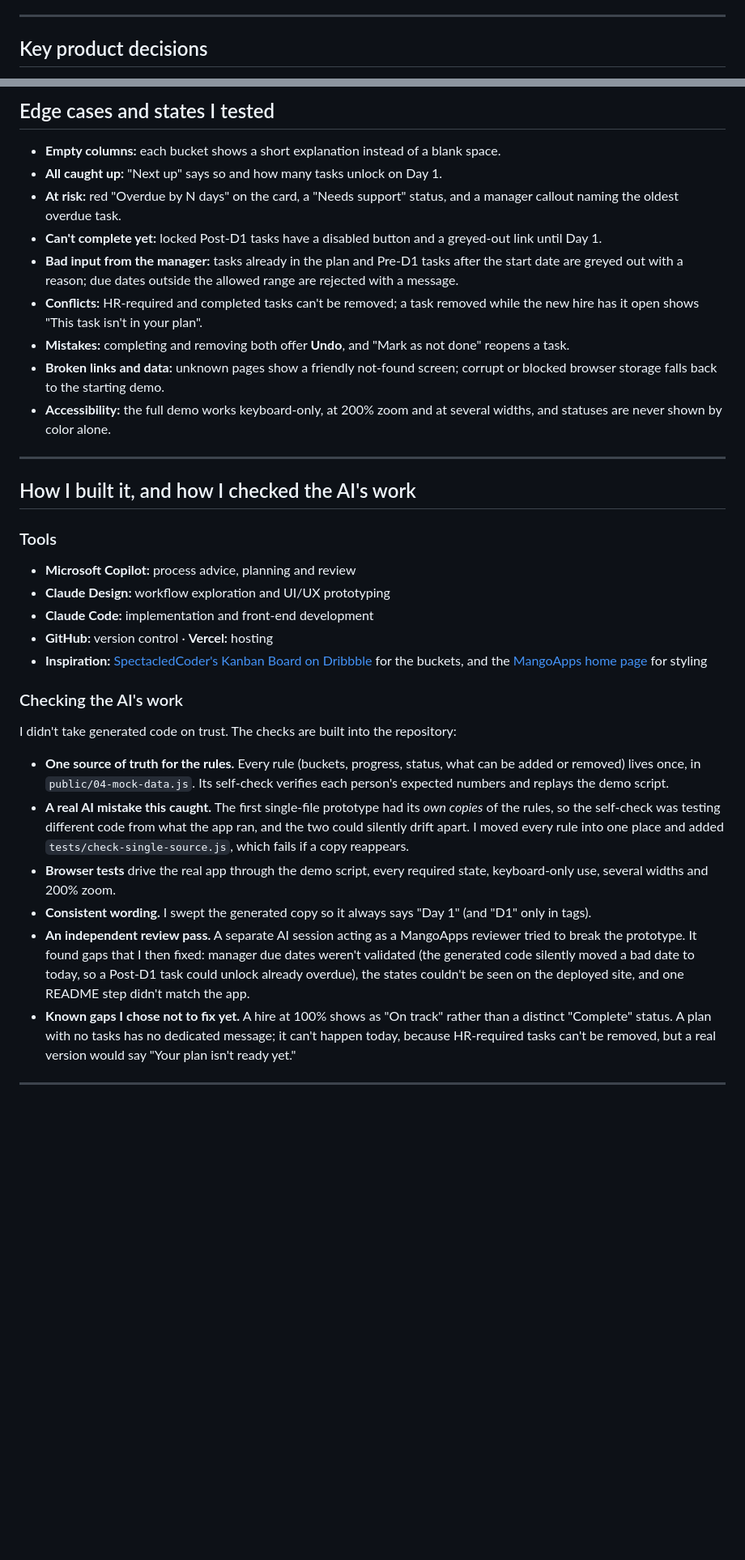
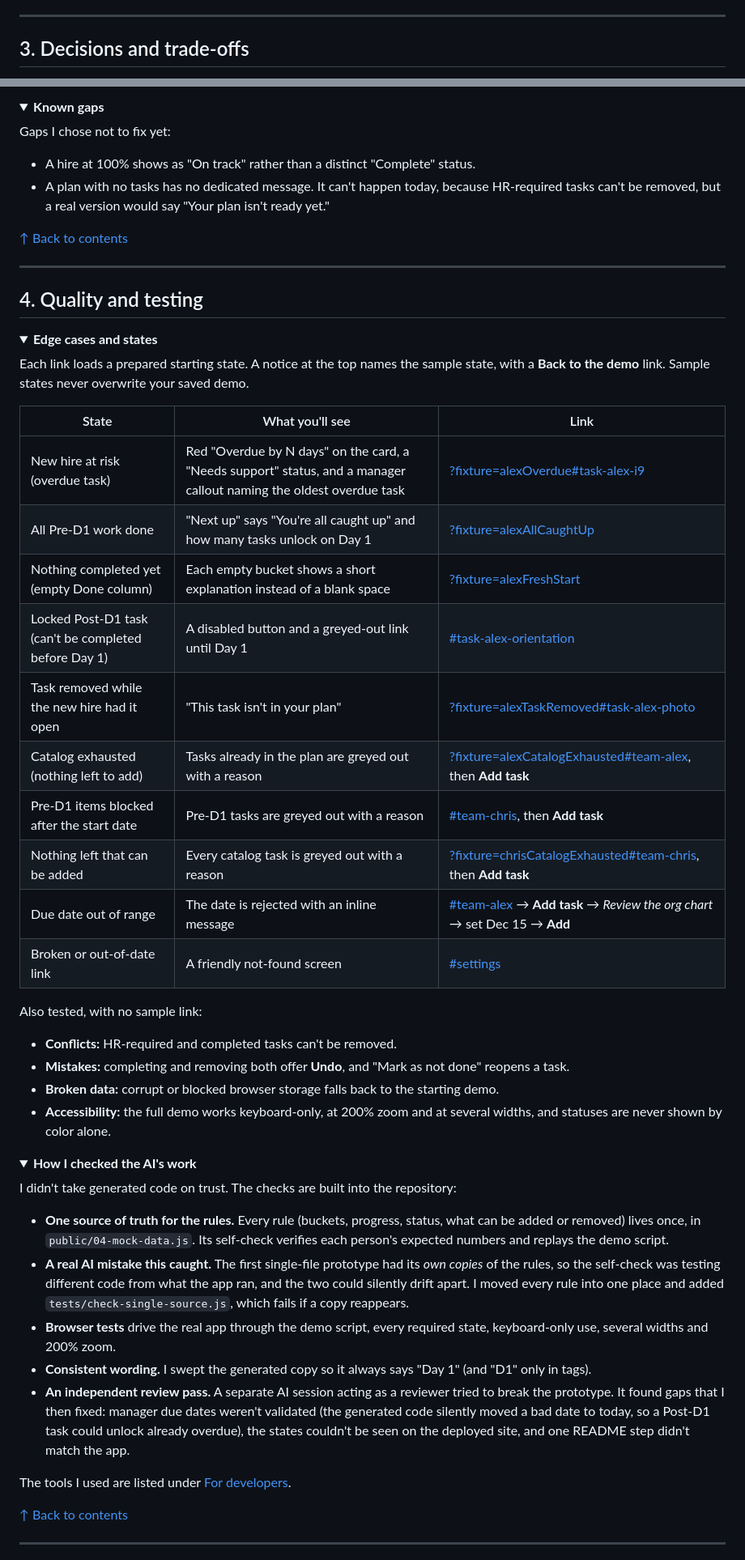
Before and after one commit to fmna/yfp_brightpath, a Markdown page: README.md, 2 parts joined by grey strips. Shown at 81% size. Rendered like a GitHub page; folded sections open; blank space fills up the shorter version.

Commit message:
Update README and add demo video link

```diff
--- a/README.md
+++ b/README.md
@@ -95,4 +132,4 @@ YFP gives the new hire one prioritized view of everything they need to do, and g
 ---
 
-## Key product decisions
+## 3. Decisions and trade-offs
 
@@ -178,29 +187,49 @@ The prototype's manager, Morgan, leads a Product team rather than Engineering. T
 
-## Edge cases and states I tested
+<details>
+<summary><b>Known gaps</b></summary>
 
-- **Empty columns:** each bucket shows a short explanation instead of a blank space.
-- **All caught up:** "Next up" says so and how many tasks unlock on Day 1.
-- **At risk:** red "Overdue by N days" on the card, a "Needs support" status, and a manager callout naming the oldest overdue task.
-- **Can't complete yet:** locked Post-D1 tasks have a disabled button and a greyed-out link until Day 1.
-- **Bad input from the manager:** tasks already in the plan and Pre-D1 tasks after the start date are greyed out with a reason; due dates outside the allowed range are rejected with a message.
-- **Conflicts:** HR-required and completed tasks can't be removed; a task removed while the new hire has it open shows "This task isn't in your plan".
-- **Mistakes:** completing and removing both offer **Undo**, and "Mark as not done" reopens a task.
-- **Broken links and data:** unknown pages show a friendly not-found screen; corrupt or blocked browser storage falls back to the starting demo.
-- **Accessibility:** the full demo works keyboard-only, at 200% zoom and at several widths, and statuses are never shown by color alone.
+Gaps I chose not to fix yet:
+
+- A hire at 100% shows as "On track" rather than a distinct "Complete" status.
+- A plan with no tasks has no dedicated message. It can't happen today, because HR-required tasks can't be removed, but a real version would say "Your plan isn't ready yet."
+
+</details>
+
+[↑ Back to contents](#yfp-your-first-path)
 
 ---
 
-## How I built it, and how I checked the AI's work
+## 4. Quality and testing
 
-### Tools
+<details>
+<summary><b>Edge cases and states</b></summary>
 
-- **Microsoft Copilot:** process advice, planning and review
-- **Claude Design:** workflow exploration and UI/UX prototyping
-- **Claude Code:** implementation and front-end development
-- **GitHub:** version control · **Vercel:** hosting
-- **Inspiration:** [SpectacledCoder's Kanban Board on Dribbble](https://dribbble.com/shots/23753668-Kanban-Board) for the buckets, and the [MangoApps home page](https://www.mangoapps.com/) for styling
+Each link loads a prepared starting state. A notice at the top names the sample state, with a **Back to the demo** link. Sample states never overwrite your saved demo.
 
-### Checking the AI's work
+| State | What you'll see | Link |
+|---|---|---|
+| New hire at risk (overdue task) | Red "Overdue by N days" on the card, a "Needs support" status, and a manager callout naming the oldest overdue task | [?fixture=alexOverdue#task-alex-i9](https://yfpbrightpath.vercel.app?fixture=alexOverdue#task-alex-i9) |
+| All Pre-D1 work done | "Next up" says "You're all caught up" and how many tasks unlock on Day 1 | [?fixture=alexAllCaughtUp](https://yfpbrightpath.vercel.app/?fixture=alexAllCaughtUp) |
+| Nothing completed yet (empty Done column) | Each empty bucket shows a short explanation instead of a blank space | [?fixture=alexFreshStart](https://yfpbrightpath.vercel.app/?fixture=alexFreshStart) |
+| Locked Post-D1 task (can't be completed before Day 1) | A disabled button and a greyed-out link until Day 1 | [#task-alex-orientation](https://yfpbrightpath.vercel.app/#task-alex-orientation) |
+| Task removed while the new hire had it open | "This task isn't in your plan" | [?fixture=alexTaskRemoved#task-alex-photo](https://yfpbrightpath.vercel.app/?fixture=alexTaskRemoved#task-alex-photo) |
+| Catalog exhausted (nothing left to add) | Tasks already in the plan are greyed out with a reason | [?fixture=alexCatalogExhausted#team-alex](https://yfpbrightpath.vercel.app/?fixture=alexCatalogExhausted#team-alex), then **Add task** |
+| Pre-D1 items blocked after the start date | Pre-D1 tasks are greyed out with a reason | [#team-chris](https://yfpbrightpath.vercel.app/#team-chris), then **Add task** |
+| Nothing left that can be added | Every catalog task is greyed out with a reason | [?fixture=chrisCatalogExhausted#team-chris](https://yfpbrightpath.vercel.app/?fixture=chrisCatalogExhausted#team-chris), then **Add task** |
+| Due date out of range | The date is rejected with an inline message | [#team-alex](https://yfpbrightpath.vercel.app/#team-alex) → **Add task** → *Review the org chart* → set Dec 15 → **Add** |
+| Broken or out-of-date link | A friendly not-found screen | [#settings](https://yfpbrightpath.vercel.app/#settings) |
+
+Also tested, with no sample link:
+
+- **Conflicts:** HR-required and completed tasks can't be removed.
+- **Mistakes:** completing and removing both offer **Undo**, and "Mark as not done" reopens a task.
+- **Broken data:** corrupt or blocked browser storage falls back to the starting demo.
+- **Accessibility:** the full demo works keyboard-only, at 200% zoom and at several widths, and statuses are never shown by color alone.
+
+</details>
+
+<details>
+<summary><b>How I checked the AI's work</b></summary>
 
 I didn't take generated code on trust. The checks are built into the repository:
 
@@ -208,8 +237,13 @@ I didn't take generated code on trust. The checks are built into the repository:
 - **A real AI mistake this caught.** The first single-file prototype had its *own copies* of the rules, so the self-check was testing different code from what the app ran, and the two could silently drift apart. I moved every rule into one place and added `tests/check-single-source.js`, which fails if a copy reappears.
 - **Browser tests** drive the real app through the demo script, every required state, keyboard-only use, several widths and 200% zoom.
 - **Consistent wording.** I swept the generated copy so it always says "Day 1" (and "D1" only in tags).
-- **An independent review pass.** A separate AI session acting as a MangoApps reviewer tried to break the prototype. It found gaps that I then fixed: manager due dates weren't validated (the generated code silently moved a bad date to today, so a Post-D1 task could unlock already overdue), the states couldn't be seen on the deployed site, and one README step didn't match the app.
-- **Known gaps I chose not to fix yet.** A hire at 100% shows as "On track" rather than a distinct "Complete" status. A plan with no tasks has no dedicated message; it can't happen today, because HR-required tasks can't be removed, but a real version would say "Your plan isn't ready yet."
+- **An independent review pass.** A separate AI session acting as a reviewer tried to break the prototype. It found gaps that I then fixed: manager due dates weren't validated (the generated code silently moved a bad date to today, so a Post-D1 task could unlock already overdue), the states couldn't be seen on the deployed site, and one README step didn't match the app.
+
+The tools I used are listed under [For developers](#6-for-developers).
+
+</details>
+
+[↑ Back to contents](#yfp-your-first-path)
 
 ---
 
```
Also changed, not shown: other parts of README.md (+150 -86 lines).
